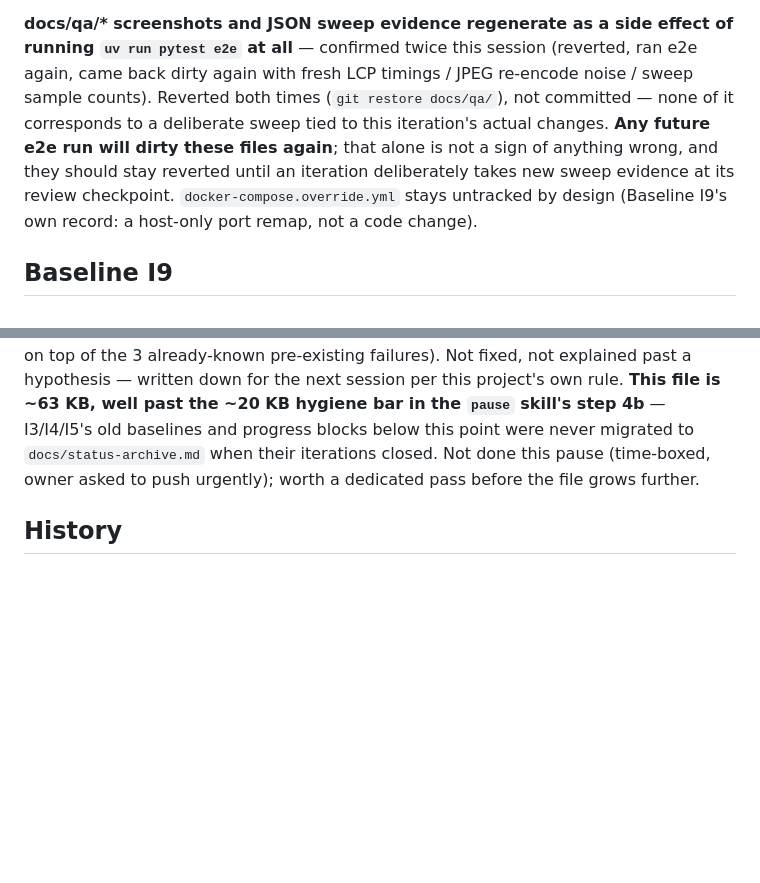
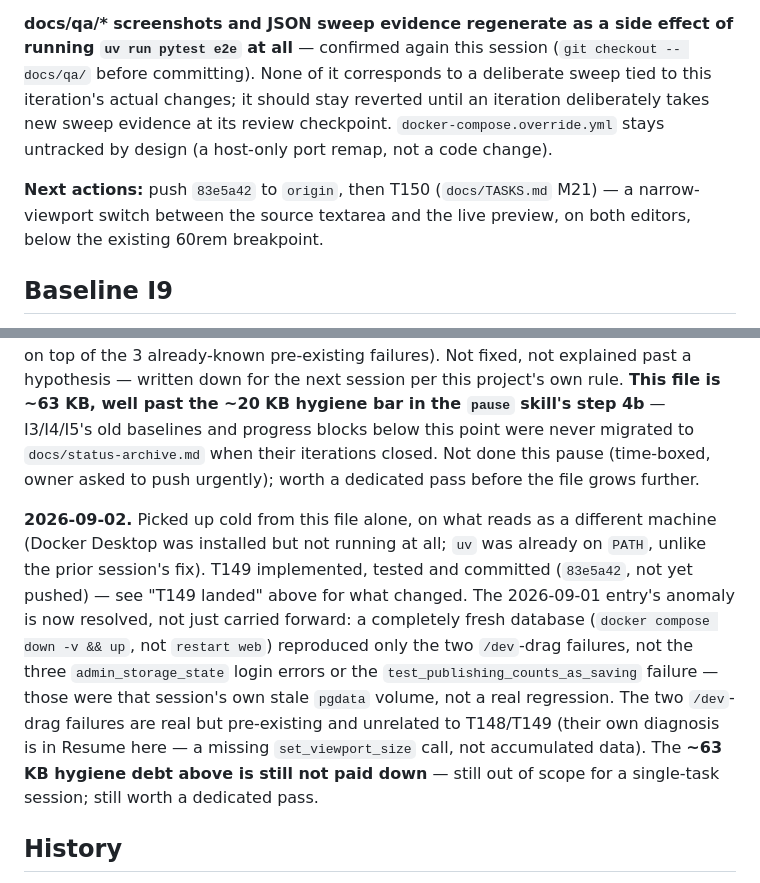
Before and after one commit to Dmkdok/personal-site, a Markdown page: docs/STATUS.md, 2 parts joined by grey strips. Drawn GitHub-style; blank space fills up the shorter version.

```diff
--- a/docs/STATUS.md
+++ b/docs/STATUS.md
@@ -64,12 +57,13 @@ reproduces on a clean DB or is shown to be something else.
 
 **docs/qa/\* screenshots and JSON sweep evidence regenerate as a side effect of running `uv run
-pytest e2e` at all** — confirmed twice this session (reverted, ran e2e again, came back dirty again
-with fresh LCP timings / JPEG re-encode noise / sweep sample counts). Reverted both times
-(`git restore docs/qa/`), not committed — none of it corresponds to a deliberate sweep tied to this
-iteration's actual changes. **Any future e2e run will dirty these files again**; that alone is not a
-sign of anything wrong, and they should stay reverted until an iteration deliberately takes new
-sweep evidence at its review checkpoint. `docker-compose.override.yml` stays untracked by design
-(Baseline I9's own record: a host-only port remap, not a code change).
+pytest e2e` at all** — confirmed again this session (`git checkout -- docs/qa/` before committing).
+None of it corresponds to a deliberate sweep tied to this iteration's actual changes; it should stay
+reverted until an iteration deliberately takes new sweep evidence at its review checkpoint.
+`docker-compose.override.yml` stays untracked by design (a host-only port remap, not a code change).
+
+**Next actions:** push `83e5a42` to `origin`, then T150 (`docs/TASKS.md` M21) — a narrow-viewport
+switch between the source textarea and the live preview, on both editors, below the existing 60rem
+breakpoint.
 
 ## Baseline I9
 
@@ -943,6 +958,18 @@ old baselines and progress blocks below this point were never migrated to `docs/
 when their iterations closed. Not done this pause (time-boxed, owner asked to push urgently); worth
 a dedicated pass before the file grows further.
 
+**2026-09-02.** Picked up cold from this file alone, on what reads as a different machine (Docker
+Desktop was installed but not running at all; `uv` was already on `PATH`, unlike the prior session's
+fix). T149 implemented, tested and committed (`83e5a42`, not yet pushed) — see "T149 landed" above
+for what changed. The 2026-09-01 entry's anomaly is now resolved, not just carried forward: a
+completely fresh database (`docker compose down -v && up`, not `restart web`) reproduced only the
+two `/dev`-drag failures, not the three `admin_storage_state` login errors or the
+`test_publishing_counts_as_saving` failure — those were that session's own stale `pgdata` volume, not
+a real regression. The two `/dev`-drag failures are real but pre-existing and unrelated to T148/T149
+(their own diagnosis is in Resume here — a missing `set_viewport_size` call, not accumulated data).
+The **~63 KB hygiene debt above is still not paid down** — still out of scope for a single-task
+session; still worth a dedicated pass.
+
 ## History
 
 Closed baselines I1, I2 and I3, the 2026-08-13 deployment record and the session notes that came
```
Also changed, not shown: other parts of docs/STATUS.md (+68 -54 lines), docs/TASKS.md (+1 -1 lines).
